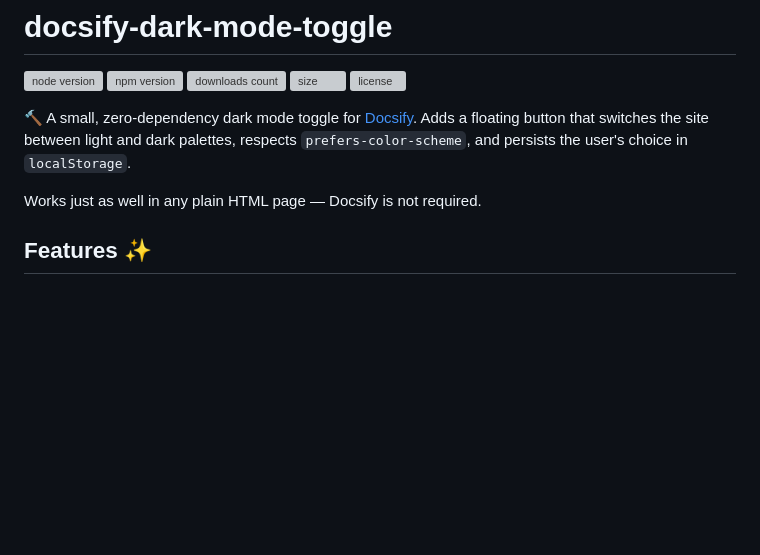
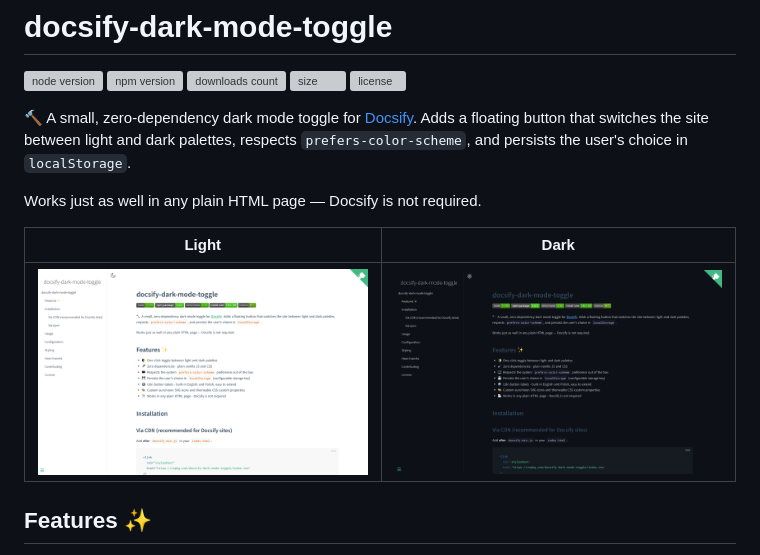
Before and after one commit to piecioshka/docsify-dark-mode-toggle, a Markdown page: README.md, the part around the change. Rendered like a GitHub page; pictures changed too: docs/screenshots/demo-dark.png (added), docs/screenshots/demo-light.png (added); blank space fills up the shorter version; grey boxes are pictures that could not be loaded.

Commit message:
docs: add demo screenshots in light and dark mode

```diff
--- a/README.md
+++ b/README.md
@@ -11,6 +11,10 @@ Adds a floating button that switches the site between light and dark palettes,
 respects `prefers-color-scheme`, and persists the user's choice in `localStorage`.
 
 Works just as well in any plain HTML page — Docsify is not required.
+
+| Light                                                                      | Dark                                                                     |
+| -------------------------------------------------------------------------- | ------------------------------------------------------------------------ |
+| ![docsify-dark-mode-toggle - demo, light](docs/screenshots/demo-light.png) | ![docsify-dark-mode-toggle - demo, dark](docs/screenshots/demo-dark.png) |
 
 ## Features ✨
 
```
